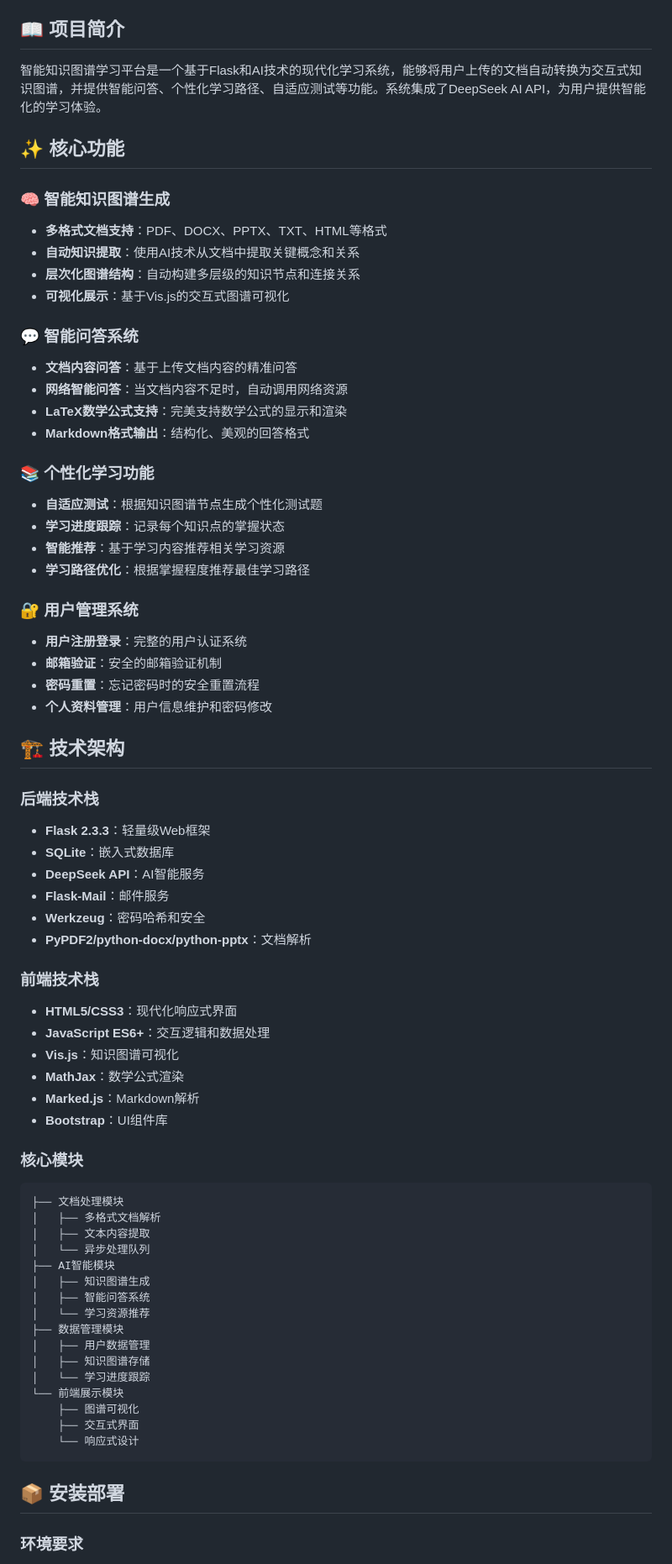
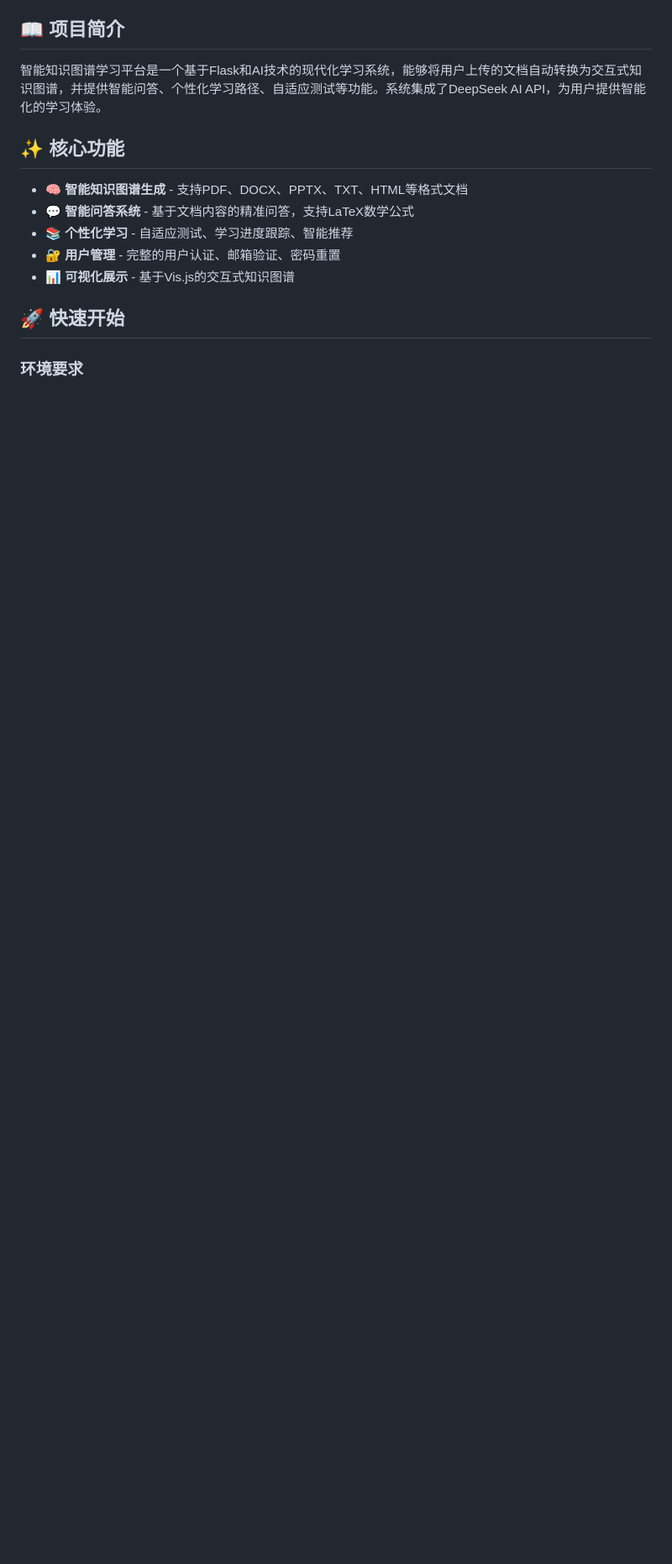
Before and after one commit to sk8790312/log_in_Final, a Markdown page: README.md, the part around one of its changes. Shown at 84% size. GitHub-like rendering; blank space fills up the shorter version.

````diff
--- a/README.md
+++ b/README.md
@@ -4,71 +9,17 @@
 
 智能知识图谱学习平台是一个基于Flask和AI技术的现代化学习系统，能够将用户上传的文档自动转换为交互式知识图谱，并提供智能问答、个性化学习路径、自适应测试等功能。系统集成了DeepSeek AI API，为用户提供智能化的学习体验。
 
+
 ## ✨ 核心功能
 
-### 🧠 智能知识图谱生成
-- **多格式文档支持**：PDF、DOCX、PPTX、TXT、HTML等格式
-- **自动知识提取**：使用AI技术从文档中提取关键概念和关系
-- **层次化图谱结构**：自动构建多层级的知识节点和连接关系
-- **可视化展示**：基于Vis.js的交互式图谱可视化
+- **🧠 智能知识图谱生成** - 支持PDF、DOCX、PPTX、TXT、HTML等格式文档
+- **💬 智能问答系统** - 基于文档内容的精准问答，支持LaTeX数学公式
+- **📚 个性化学习** - 自适应测试、学习进度跟踪、智能推荐
+- **🔐 用户管理** - 完整的用户认证、邮箱验证、密码重置
+- **📊 可视化展示** - 基于Vis.js的交互式知识图谱
 
-### 💬 智能问答系统
-- **文档内容问答**：基于上传文档内容的精准问答
-- **网络智能问答**：当文档内容不足时，自动调用网络资源
-- **LaTeX数学公式支持**：完美支持数学公式的显示和渲染
-- **Markdown格式输出**：结构化、美观的回答格式
 
-### 📚 个性化学习功能
-- **自适应测试**：根据知识图谱节点生成个性化测试题
-- **学习进度跟踪**：记录每个知识点的掌握状态
-- **智能推荐**：基于学习内容推荐相关学习资源
-- **学习路径优化**：根据掌握程度推荐最佳学习路径
-
-### 🔐 用户管理系统
-- **用户注册登录**：完整的用户认证系统
-- **邮箱验证**：安全的邮箱验证机制
-- **密码重置**：忘记密码时的安全重置流程
-- **个人资料管理**：用户信息维护和密码修改
-
-## 🏗️ 技术架构
-
-### 后端技术栈
-- **Flask 2.3.3**：轻量级Web框架
-- **SQLite**：嵌入式数据库
-- **DeepSeek API**：AI智能服务
-- **Flask-Mail**：邮件服务
-- **Werkzeug**：密码哈希和安全
-- **PyPDF2/python-docx/python-pptx**：文档解析
-
-### 前端技术栈
-- **HTML5/CSS3**：现代化响应式界面
-- **JavaScript ES6+**：交互逻辑和数据处理
-- **Vis.js**：知识图谱可视化
-- **MathJax**：数学公式渲染
-- **Marked.js**：Markdown解析
-- **Bootstrap**：UI组件库
-
-### 核心模块
-```
-├── 文档处理模块
-│   ├── 多格式文档解析
-│   ├── 文本内容提取
-│   └── 异步处理队列
-├── AI智能模块
-│   ├── 知识图谱生成
-│   ├── 智能问答系统
-│   └── 学习资源推荐
-├── 数据管理模块
-│   ├── 用户数据管理
-│   ├── 知识图谱存储
-│   └── 学习进度跟踪
-└── 前端展示模块
-    ├── 图谱可视化
-    ├── 交互式界面
-    └── 响应式设计
-```
-
-## 📦 安装部署
+## 🚀 快速开始
 
 ### 环境要求
 - Python 3.8+
````
Also changed, not shown: other parts of README.md (+93 -172 lines).
